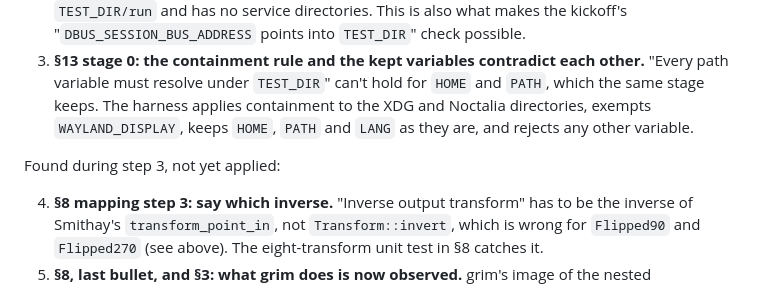
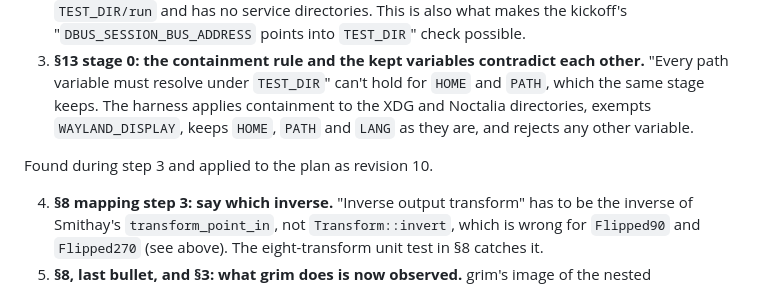
Before and after one commit to ayagmar/niri-computer-use, a Markdown page: docs/results/m0.md, the part around the change. GitHub-like rendering.

Commit message:
docs(results): mark step 3 plan changes as applied

```diff
--- a/docs/results/m0.md
+++ b/docs/results/m0.md
@@ -68,7 +68,7 @@ Found during step 2 and applied to the plan as revision 9.
 2. **§13 stage 1: the private bus socket lands in the host `/tmp`.** The default session config listens with `unix:tmpdir=/tmp`. The harness gives `dbus-run-session` its own config, which listens in `TEST_DIR/run` and has no service directories. This is also what makes the kickoff's "`DBUS_SESSION_BUS_ADDRESS` points into `TEST_DIR`" check possible.
 3. **§13 stage 0: the containment rule and the kept variables contradict each other.** "Every path variable must resolve under `TEST_DIR`" can't hold for `HOME` and `PATH`, which the same stage keeps. The harness applies containment to the XDG and Noctalia directories, exempts `WAYLAND_DISPLAY`, keeps `HOME`, `PATH` and `LANG` as they are, and rejects any other variable.
 
-Found during step 3, not yet applied:
+Found during step 3 and applied to the plan as revision 10.
 
 4. **§8 mapping step 3: say which inverse.** "Inverse output transform" has to be the inverse of Smithay's `transform_point_in`, not `Transform::invert`, which is wrong for `Flipped90` and `Flipped270` (see above). The eight-transform unit test in §8 catches it.
 5. **§8, last bullet, and §3: what grim does is now observed.** grim's image of the nested `Flipped180` output is in displayed orientation, so "Review says it is likely; not yet observed" can become verified for `winit`. grim's default scale is the output's, which §8's `s = min(output scale, …)` already assumes.
```
